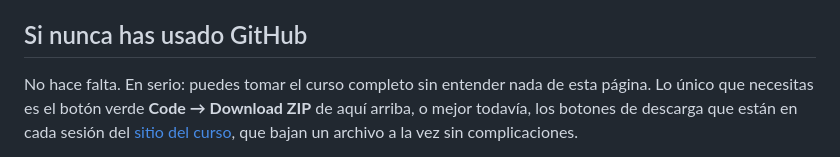
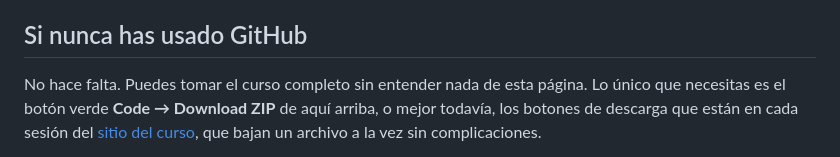
Before and after one commit to emirandago/r-para-ciencia-politica, a Markdown page: README.md, the part around the change. GitHub-like rendering.

Commit message:
Aplica localmente la correccion de estilo hecha en la web

```diff
--- a/README.md
+++ b/README.md
@@ -108,7 +108,7 @@ no valen puntos. Su solución también se publica después.
 
 ## Si nunca has usado GitHub
 
-No hace falta. En serio: puedes tomar el curso completo sin entender nada de
+No hace falta. Puedes tomar el curso completo sin entender nada de
 esta página. Lo único que necesitas es el botón verde **Code → Download ZIP**
 de aquí arriba, o mejor todavía, los botones de descarga que están en cada
 sesión del [sitio del curso](https://emirandago.github.io/r-para-ciencia-politica/),
```
